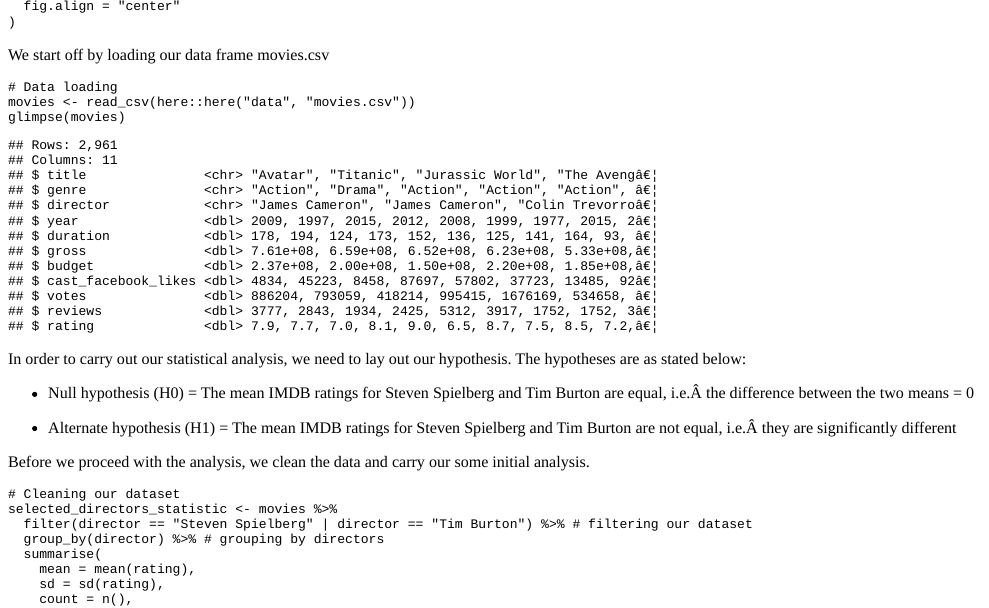
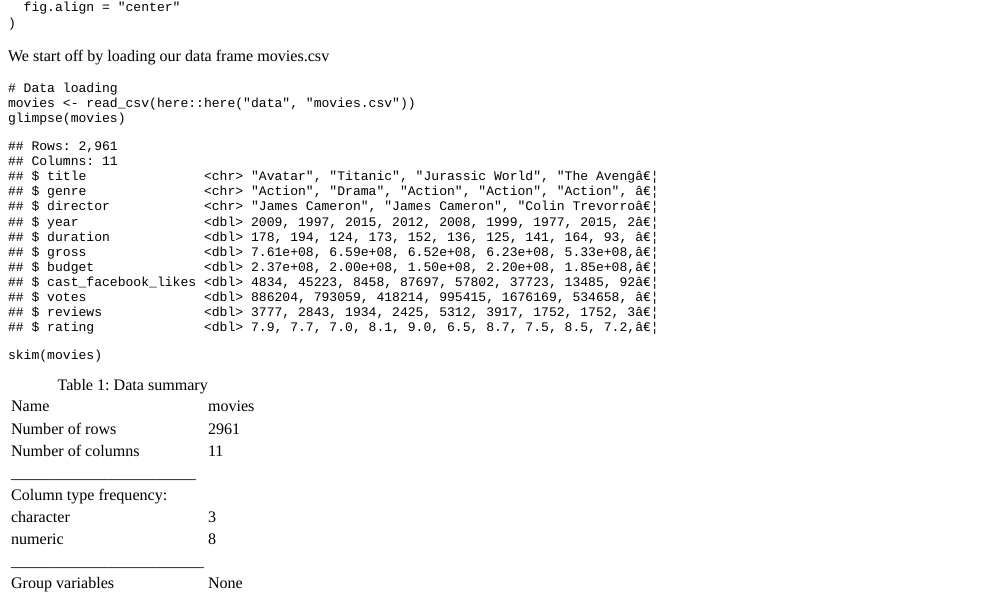
Before and after one commit to mehekkhanna/my_website_vF, an R Markdown document (content/blogs/Directors_IMDB.Rmd): the page in a window 1100 px wide, from 380 px down. The pictures show the output file content/blogs/Directors_IMDB.html that the author committed with the source, opened offline.

Commit message:
skim function

````diff
--- a/content/blogs/Directors_IMDB.Rmd
+++ b/content/blogs/Directors_IMDB.Rmd
@@ -57,6 +57,7 @@ We start off by loading our data frame movies.csv
 # Data loading
 movies <- read_csv(here::here("data", "movies.csv"))
 glimpse(movies)
+skim(movies)
 
 ```
 
````
Also changed, not shown: content/blogs/Directors_IMDB.html, 2 other files.
